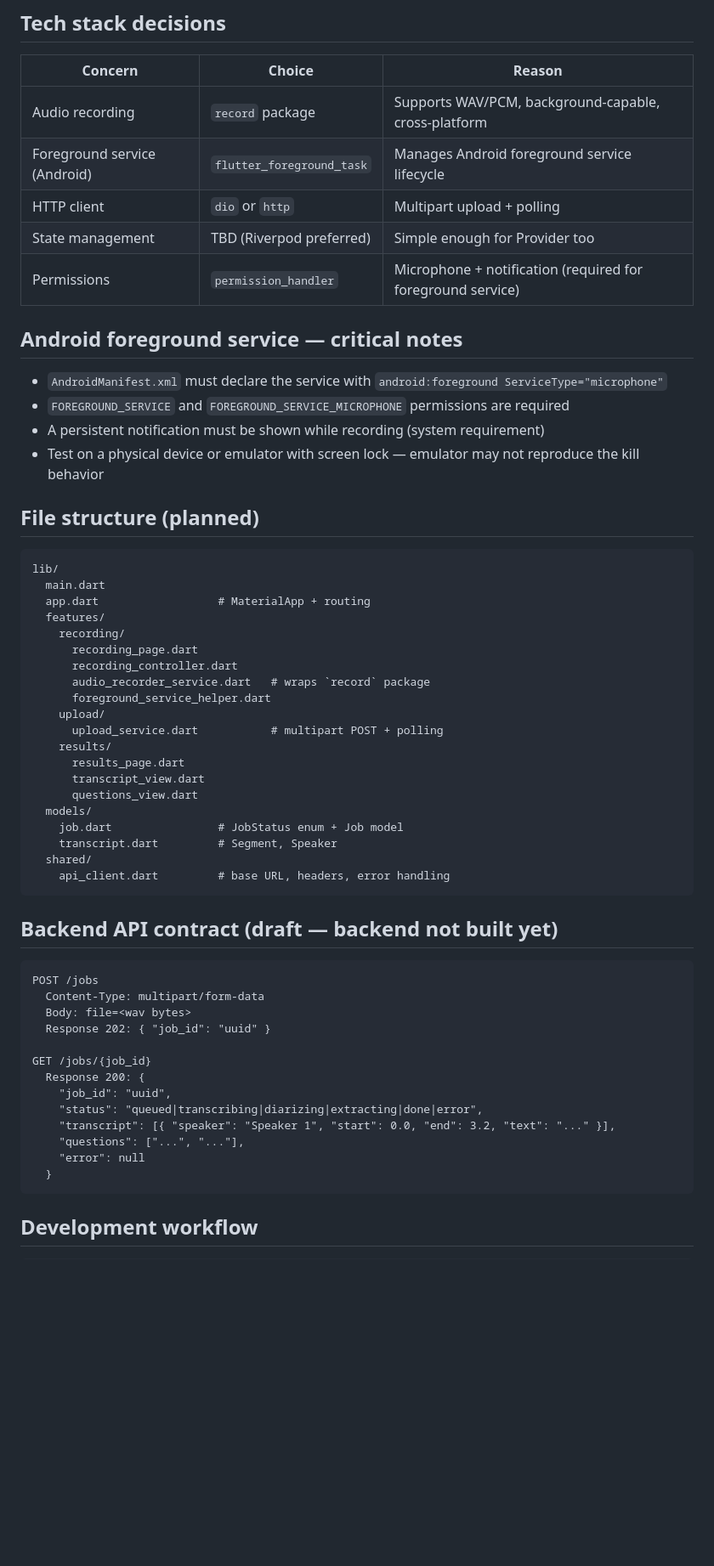
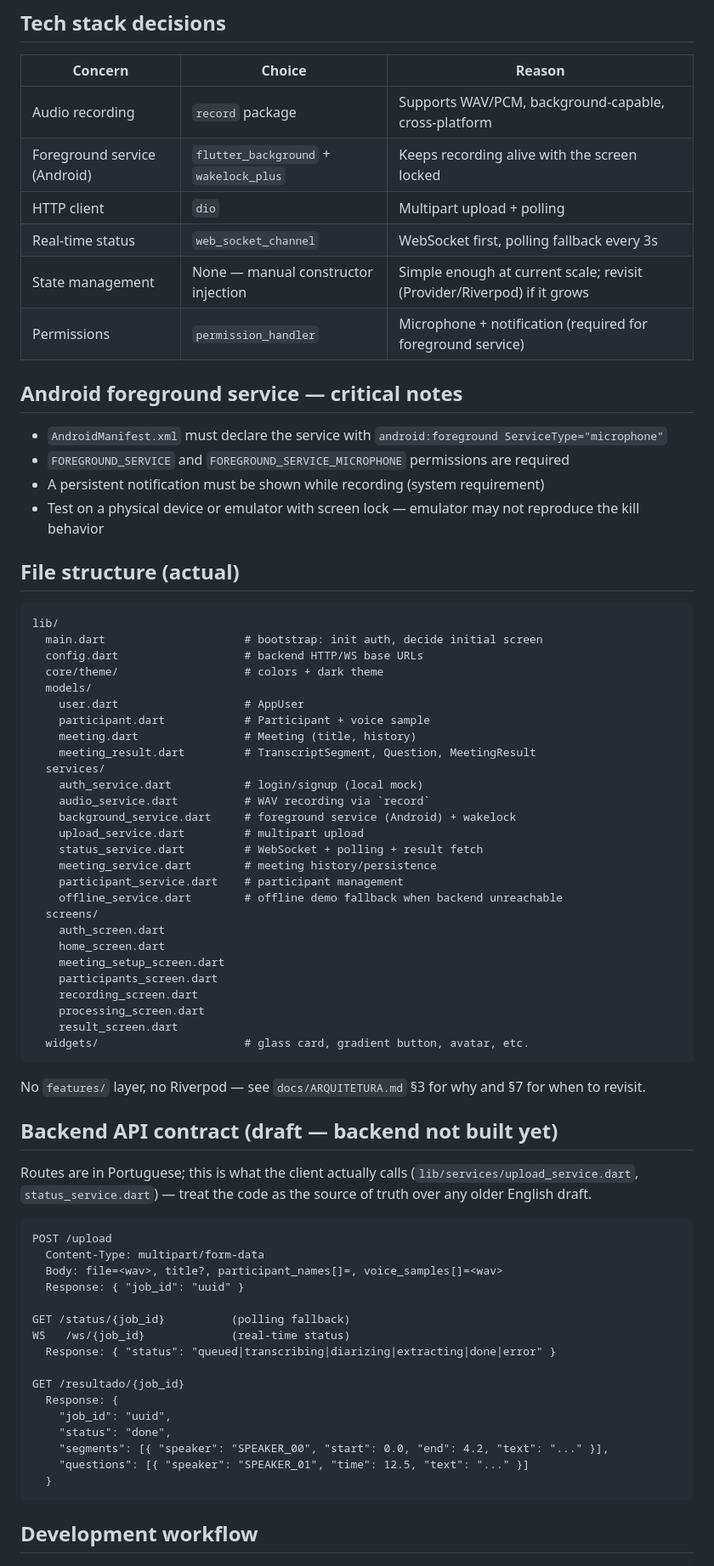
Before and after one commit to leandroalexandre-ifg/scitechear-frontend, a Markdown page: CLAUDE.md, the part around one of its changes. Shown at 85% size. GitHub-like rendering; blank space fills up the shorter version.

````diff
--- a/CLAUDE.md
+++ b/CLAUDE.md
@@ -45,9 +47,10 @@ Backend (separate repo — not implemented yet)
 | Concern | Choice | Reason |
 |---|---|---|
 | Audio recording | `record` package | Supports WAV/PCM, background-capable, cross-platform |
-| Foreground service (Android) | `flutter_foreground_task` | Manages Android foreground service lifecycle |
-| HTTP client | `dio` or `http` | Multipart upload + polling |
-| State management | TBD (Riverpod preferred) | Simple enough for Provider too |
+| Foreground service (Android) | `flutter_background` + `wakelock_plus` | Keeps recording alive with the screen locked |
+| HTTP client | `dio` | Multipart upload + polling |
+| Real-time status | `web_socket_channel` | WebSocket first, polling fallback every 3s |
+| State management | None — manual constructor injection | Simple enough at current scale; revisit (Provider/Riverpod) if it grows |
 | Permissions | `permission_handler` | Microphone + notification (required for foreground service) |
 
 ## Android foreground service — critical notes
@@ -57,46 +60,60 @@ Backend (separate repo — not implemented yet)
 - A persistent notification must be shown while recording (system requirement)
 - Test on a physical device or emulator with screen lock — emulator may not reproduce the kill behavior
 
-## File structure (planned)
+## File structure (actual)
 
 ```
 lib/
-  main.dart
-  app.dart                  # MaterialApp + routing
-  features/
-    recording/
-      recording_page.dart
-      recording_controller.dart
-      audio_recorder_service.dart   # wraps `record` package
-      foreground_service_helper.dart
-    upload/
-      upload_service.dart           # multipart POST + polling
-    results/
-      results_page.dart
-      transcript_view.dart
-      questions_view.dart
+  main.dart                     # bootstrap: init auth, decide initial screen
+  config.dart                   # backend HTTP/WS base URLs
+  core/theme/                   # colors + dark theme
   models/
-    job.dart                # JobStatus enum + Job model
-    transcript.dart         # Segment, Speaker
-  shared/
-    api_client.dart         # base URL, headers, error handling
+    user.dart                   # AppUser
+    participant.dart            # Participant + voice sample
+    meeting.dart                # Meeting (title, history)
+    meeting_result.dart         # TranscriptSegment, Question, MeetingResult
+  services/
+    auth_service.dart           # login/signup (local mock)
+    audio_service.dart          # WAV recording via `record`
+    background_service.dart     # foreground service (Android) + wakelock
+    upload_service.dart         # multipart upload
+    status_service.dart         # WebSocket + polling + result fetch
+    meeting_service.dart        # meeting history/persistence
+    participant_service.dart    # participant management
+    offline_service.dart        # offline demo fallback when backend unreachable
+  screens/
+    auth_screen.dart
+    home_screen.dart
+    meeting_setup_screen.dart
+    participants_screen.dart
+    recording_screen.dart
+    processing_screen.dart
+    result_screen.dart
+  widgets/                      # glass card, gradient button, avatar, etc.
 ```
+
+No `features/` layer, no Riverpod — see `docs/ARQUITETURA.md` §3 for why and §7 for when to revisit.
 
 ## Backend API contract (draft — backend not built yet)
 
+Routes are in Portuguese; this is what the client actually calls (`lib/services/upload_service.dart`, `status_service.dart`) — treat the code as the source of truth over any older English draft.
+
 ```
-POST /jobs
+POST /upload
   Content-Type: multipart/form-data
-  Body: file=<wav bytes>
-  Response 202: { "job_id": "uuid" }
+  Body: file=<wav>, title?, participant_names[]=, voice_samples[]=<wav>
+  Response: { "job_id": "uuid" }
 
-GET /jobs/{job_id}
-  Response 200: {
+GET /status/{job_id}          (polling fallback)
+WS   /ws/{job_id}             (real-time status)
+  Response: { "status": "queued|transcribing|diarizing|extracting|done|error" }
+
+GET /resultado/{job_id}
+  Response: {
     "job_id": "uuid",
-    "status": "queued|transcribing|diarizing|extracting|done|error",
-    "transcript": [{ "speaker": "Speaker 1", "start": 0.0, "end": 3.2, "text": "..." }],
-    "questions": ["...", "..."],
-    "error": null
+    "status": "done",
+    "segments": [{ "speaker": "SPEAKER_00", "start": 0.0, "end": 4.2, "text": "..." }],
+    "questions": [{ "speaker": "SPEAKER_01", "time": 12.5, "text": "..." }]
   }
 ```
 
````
Also changed, not shown: other parts of CLAUDE.md (+3 -1 lines), docs/ARQUITETURA.md (added, +195 -0 lines).
